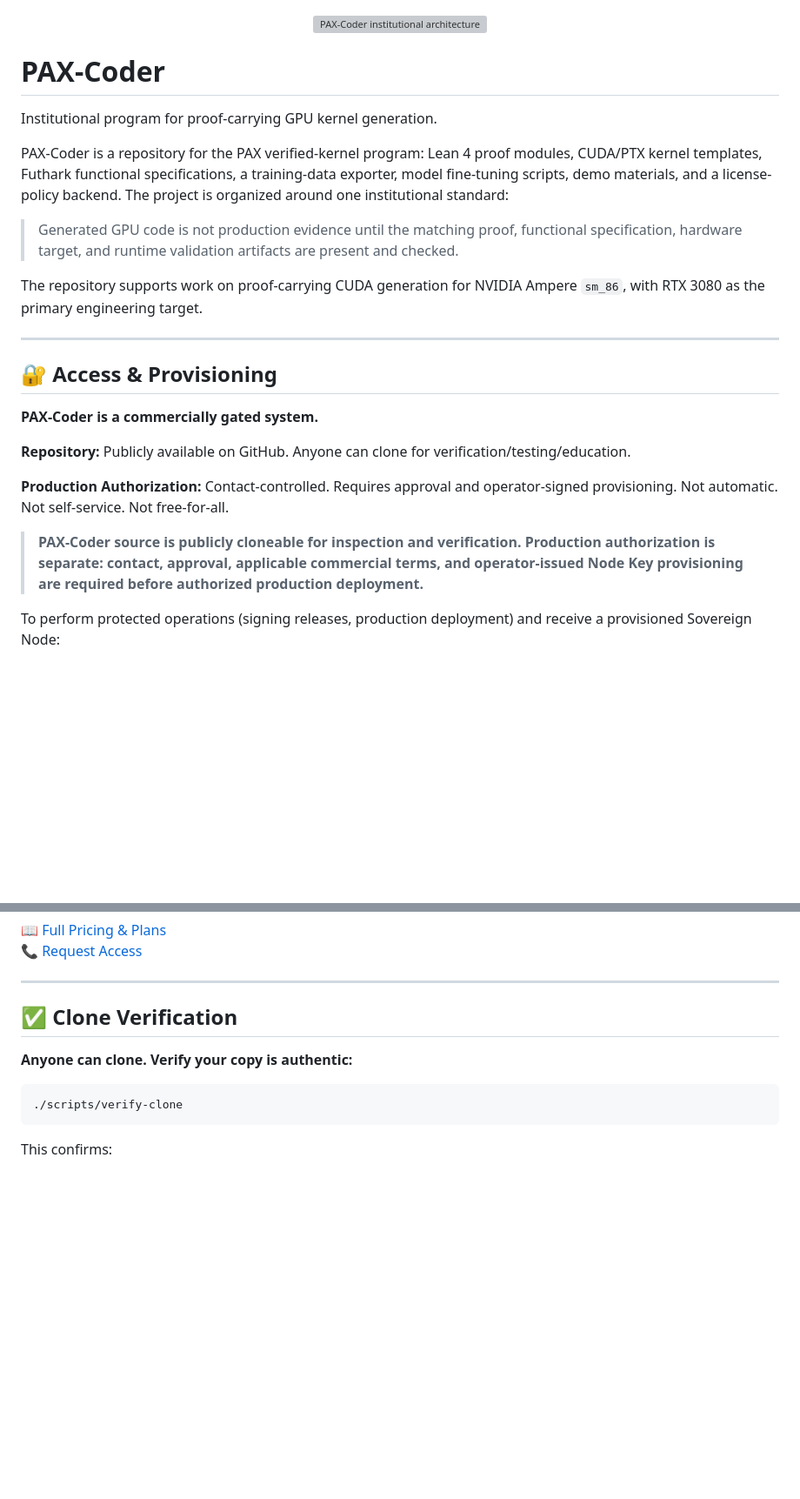
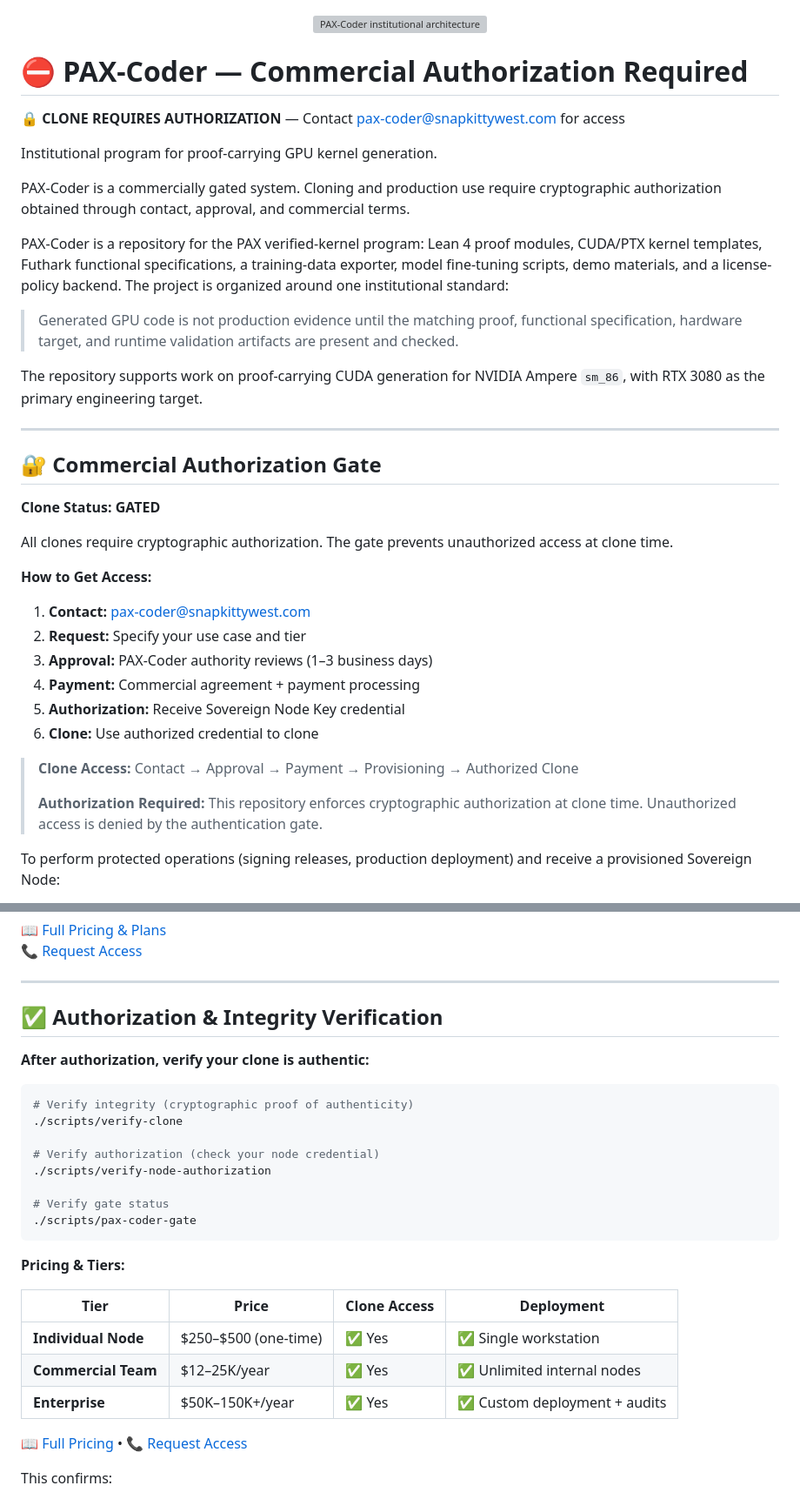
Before and after one commit to SNAPKITTYWEST/pax-coder, a Markdown page: README.md, 2 parts joined by grey strips. Shown at 87% size. Rendered like a GitHub page; blank space fills up the shorter version; grey boxes are pictures that could not be loaded.

Commit message:
Update README: Clone requires authorization (not public)
Critical architecture clarification:
- Clone: GATED (requires authorization + payment)
- Authorization: Contact → Approval → Payment → Provisioning
- Gate: Enforced at clone time via cryptographic authorization

Added:
- ⛔ Authorization gate notice at top
- 🔒 Clone status: GATED
- Flow: Contact → Approval → Payment → Authorized Clone
- Pricing table in README (direct visibility)
- Verification scripts (after authorized clone)

Removed stale language suggesting public clones were free.

Co-Authored-By: Claude Haiku 4.5 <noreply@anthropic.com>

````diff
--- a/README.md
+++ b/README.md
@@ -2,9 +2,14 @@
   <img src="docs/assets/pax-coder-institutional-architecture.svg" alt="PAX-Coder institutional architecture" width="920"/>
 </p>
 
-# PAX-Coder
+# ⛔ PAX-Coder — Commercial Authorization Required
+
+**🔒 CLONE REQUIRES AUTHORIZATION** — Contact pax-coder@snapkittywest.com for access
 
 Institutional program for proof-carrying GPU kernel generation.
+
+PAX-Coder is a commercially gated system. Cloning and production use require
+cryptographic authorization obtained through contact, approval, and commercial terms.
 
 PAX-Coder is a repository for the PAX verified-kernel program: Lean 4 proof
 modules, CUDA/PTX kernel templates, Futhark functional specifications, a
@@ -21,15 +26,23 @@ Ampere `sm_86`, with RTX 3080 as the primary engineering target.
 
 ---
 
-## 🔐 Access & Provisioning
+## 🔐 Commercial Authorization Gate
 
-**PAX-Coder is a commercially gated system.**
+**Clone Status: GATED**
 
-**Repository:** Publicly available on GitHub. Anyone can clone for verification/testing/education.
+All clones require cryptographic authorization. The gate prevents unauthorized access at clone time.
 
-**Production Authorization:** Contact-controlled. Requires approval and operator-signed provisioning. Not automatic. Not self-service. Not free-for-all.
+**How to Get Access:**
+1. **Contact:** pax-coder@snapkittywest.com
+2. **Request:** Specify your use case and tier
+3. **Approval:** PAX-Coder authority reviews (1–3 business days)
+4. **Payment:** Commercial agreement + payment processing
+5. **Authorization:** Receive Sovereign Node Key credential
+6. **Clone:** Use authorized credential to clone
 
-> **PAX-Coder source is publicly cloneable for inspection and verification. Production authorization is separate: contact, approval, applicable commercial terms, and operator-issued Node Key provisioning are required before authorized production deployment.**
+> **Clone Access:** Contact → Approval → Payment → Provisioning → Authorized Clone
+>
+> **Authorization Required:** This repository enforces cryptographic authorization at clone time. Unauthorized access is denied by the authentication gate.
 
 To perform protected operations (signing releases, production deployment) and receive a provisioned Sovereign Node:
 
@@ -50,13 +63,30 @@ To perform protected operations (signing releases, production deployment) and re
 
 ---
 
-## ✅ Clone Verification
+## ✅ Authorization & Integrity Verification
 
-**Anyone can clone. Verify your copy is authentic:**
+**After authorization, verify your clone is authentic:**
 
 ```bash
+# Verify integrity (cryptographic proof of authenticity)
 ./scripts/verify-clone
+
+# Verify authorization (check your node credential)
+./scripts/verify-node-authorization
+
+# Verify gate status
+./scripts/pax-coder-gate
 ```
+
+**Pricing & Tiers:**
+
+| Tier | Price | Clone Access | Deployment |
+|------|-------|--------------|-----------|
+| **Individual Node** | $250–$500 (one-time) | ✅ Yes | ✅ Single workstation |
+| **Commercial Team** | $12–25K/year | ✅ Yes | ✅ Unlimited internal nodes |
+| **Enterprise** | $50K–150K+/year | ✅ Yes | ✅ Custom deployment + audits |
+
+📖 [Full Pricing](PRICING.md) • 📞 [Request Access](CONTACT.md)
 
 This confirms:
 - ✓ Git commit matches official release
````
